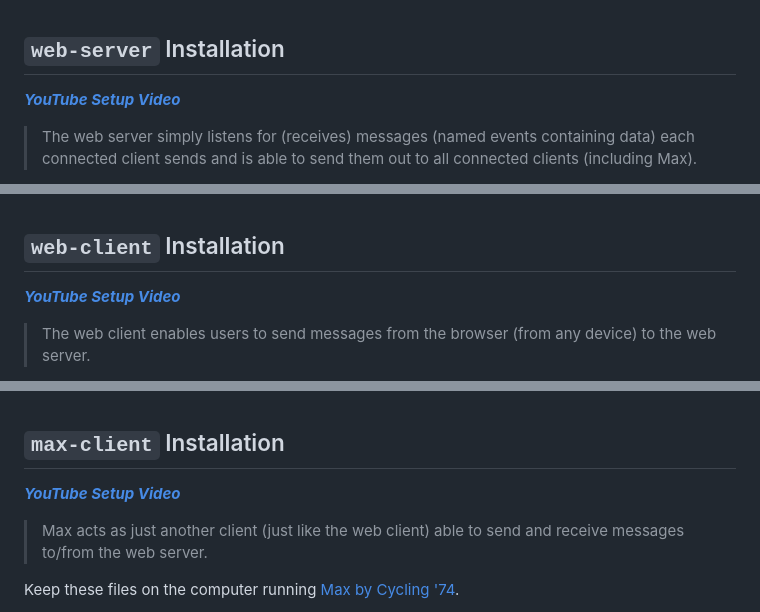
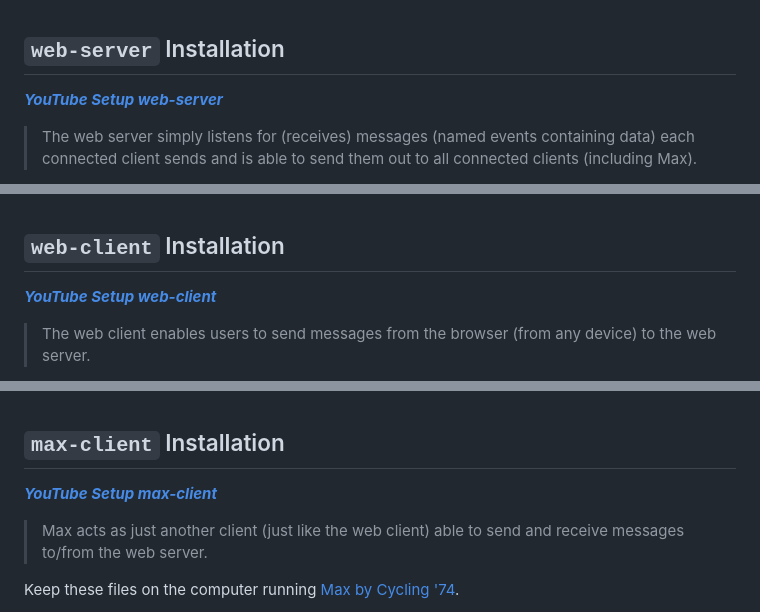
Before and after one commit to benjohansen/Websockets-in-Max, a Markdown page: README.md, 3 parts joined by grey strips. GitHub-like rendering.

Commit message:
another readme update

```diff
--- a/README.md
+++ b/README.md
@@ -33,7 +33,7 @@ Setup instructions starts [here in the Youtube Video Tutorial](https://www.youtu
 <p>&nbsp;</p>
 
 ## `web-server` Installation
-[***YouTube Setup Video***](https://www.youtube.com/watch?v=Xj7eQqtiQew&t=338s)
+[***YouTube Setup web-server***](https://www.youtube.com/watch?v=Xj7eQqtiQew&t=338s)
 
 > The web server simply listens for (receives) messages (named events containing data) each connected client sends and is able to send them out to all connected clients (including Max).
 
@@ -49,7 +49,7 @@ Host these files somewhere that supports full stack apps (not just static sites)
 <p>&nbsp;</p>
 
 ## `web-client` Installation
-[***YouTube Setup Video***](https://www.youtube.com/watch?v=Xj7eQqtiQew&t=375s)
+[***YouTube Setup web-client***](https://www.youtube.com/watch?v=Xj7eQqtiQew&t=375s)
 
 > The web client enables users to send messages from the browser (from any device) to the web server.
 
@@ -68,7 +68,7 @@ Host these files on space you rent on a web server that allows for running stati
 <p>&nbsp;</p>
 
 ## `max-client` Installation
-[***YouTube Setup Video***](https://www.youtube.com/watch?v=Xj7eQqtiQew&t=411s)
+[***YouTube Setup max-client***](https://www.youtube.com/watch?v=Xj7eQqtiQew&t=411s)
 
 > Max acts as just another client (just like the web client) able to send and receive messages to/from the web server.
 
```
